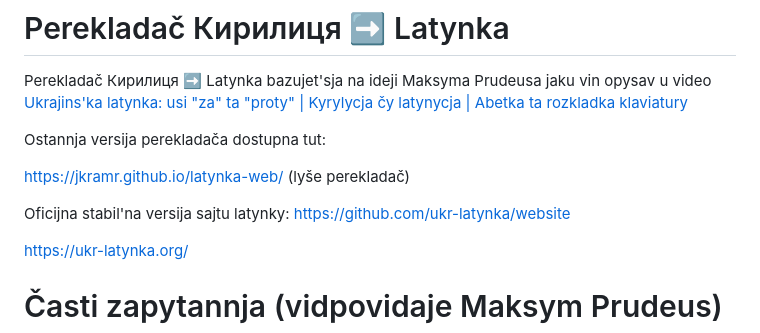
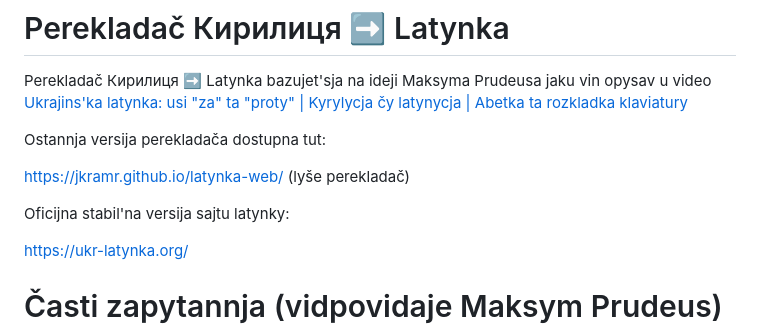
Before and after one commit to witchmonster/latynka-web, a Markdown page: readme.md, the part around the change. Drawn GitHub-style.

```diff
--- a/readme.md
+++ b/readme.md
@@ -6,7 +6,7 @@ Ostannja versija perekladača dostupna tut:
 
 https://jkramr.github.io/latynka-web/ (lyše perekladač)
 
-Oficijna stabil'na versija sajtu latynky: https://github.com/ukr-latynka/website
+Oficijna stabil'na versija sajtu latynky:
 
 https://ukr-latynka.org/
 
```
